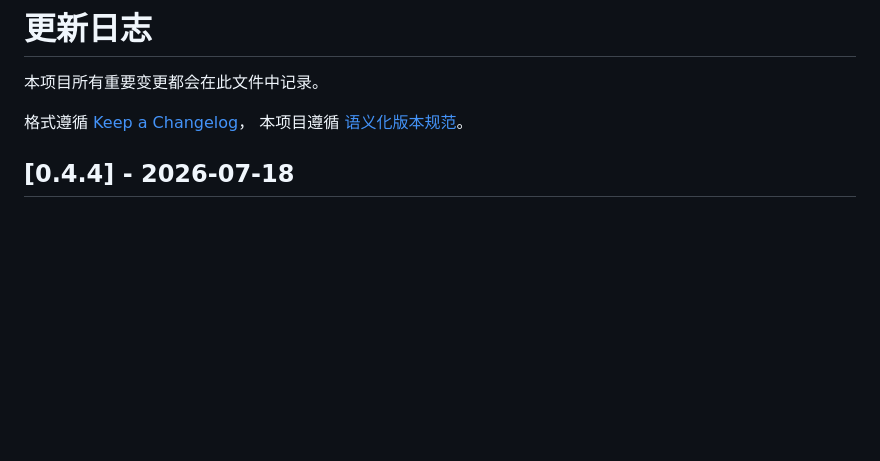
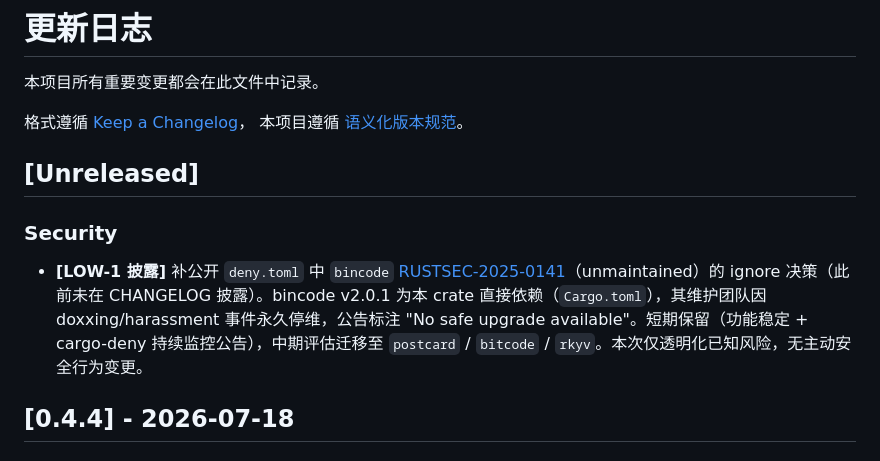
Before and after one commit to Kirky-X/sdforge, a Markdown page: CHANGELOG.md, the part around the change. Rendered like a GitHub page; blank space fills up the shorter version.

Commit message:
docs(changelog): disclose bincode RUSTSEC-2025-0141 ignore (LOW-1)
补公开 deny.toml 中 bincode unmaintained ignore 决策，为 v0.4.5 预备。
直接依赖、团队永久停维、No safe upgrade available，
短期保留+监控，中期评估迁移 postcard/bitcode/rkyv。

Co-Authored-By: Claude <noreply@anthropic.com>

```diff
--- a/CHANGELOG.md
+++ b/CHANGELOG.md
@@ -4,6 +4,12 @@
 
 格式遵循 [Keep a Changelog](https://keepachangelog.com/zh-CN/1.0.0/)，
 本项目遵循 [语义化版本规范](https://semver.org/lang/zh-CN/spec/v2.0.0.html)。
+
+## [Unreleased]
+
+### Security
+
+- **[LOW-1 披露]** 补公开 `deny.toml` 中 `bincode` [RUSTSEC-2025-0141](https://rustsec.org/advisories/RUSTSEC-2025-0141.html)（unmaintained）的 ignore 决策（此前未在 CHANGELOG 披露）。bincode v2.0.1 为本 crate 直接依赖（`Cargo.toml`），其维护团队因 doxxing/harassment 事件永久停维，公告标注 "No safe upgrade available"。短期保留（功能稳定 + cargo-deny 持续监控公告），中期评估迁移至 `postcard` / `bitcode` / `rkyv`。本次仅透明化已知风险，无主动安全行为变更。
 
 ## [0.4.4] - 2026-07-18
 
```
